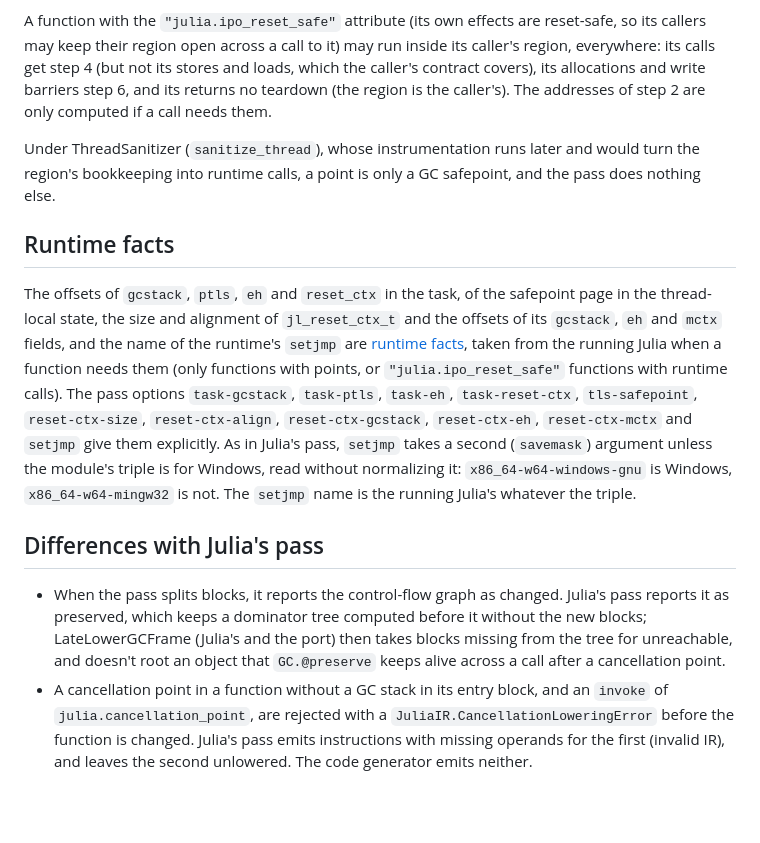
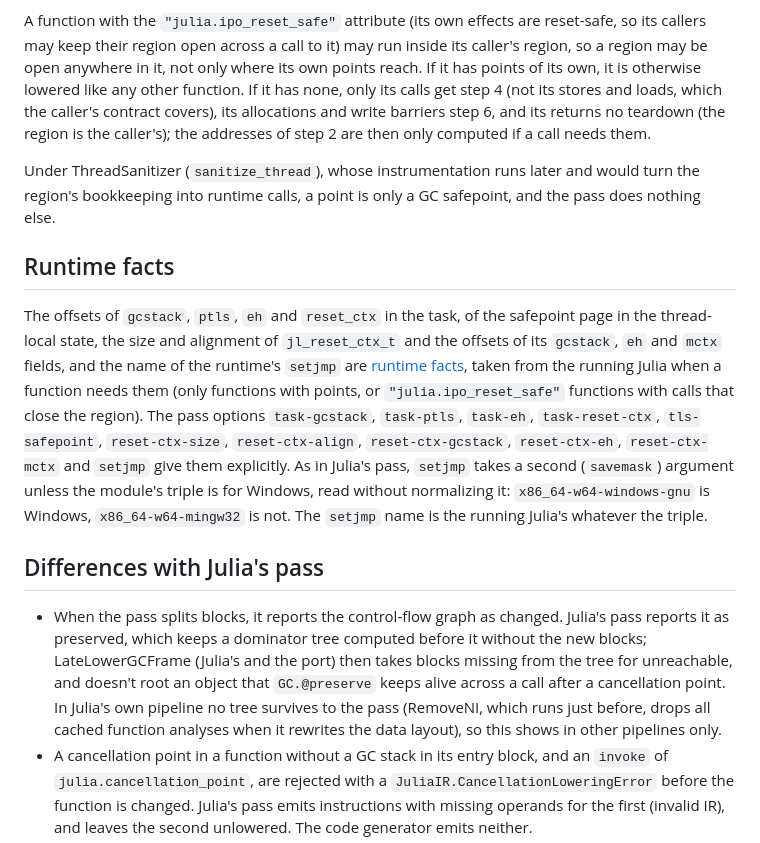
Before and after one commit to JuliaLLVM/JuliaIR.jl, a Markdown page: docs/src/cancellation_lowering.md, the part around the change. Rendered like a GitHub page; blank space fills up the shorter version.

Commit message:
Correct the CancellationLowering docs for IPO functions with points
What the page said about "julia.ipo_reset_safe" functions (only calls close the
region, no teardown) only holds when they have no points of their own; with
points they are lowered like any other function. Facts are also read for an
ordinary untagged call, not only for runtime calls. The stale dominator tree of
Julia's pass doesn't reach LateLowerGCFrame in Julia's own pipeline: RemoveNI
runs just before and, rewriting the data layout, drops every cached function
analysis; say so.

```diff
--- a/docs/src/cancellation_lowering.md
+++ b/docs/src/cancellation_lowering.md
@@ -48,10 +48,12 @@ For each function, in this order:
 
 A function with the `"julia.ipo_reset_safe"` attribute (its own effects are reset-safe,
 so its callers may keep their region open across a call to it) may run inside its
-caller's region, everywhere: its calls get step 4 (but not its stores and loads, which
-the caller's contract covers), its allocations and write barriers step 6, and its
-returns no teardown (the region is the caller's). The addresses of step 2 are only
-computed if a call needs them.
+caller's region, so a region may be open anywhere in it, not only where its own points
+reach. If it has points of its own, it is otherwise lowered like any other function. If
+it has none, only its calls get step 4 (not its stores and loads, which the caller's
+contract covers), its allocations and write barriers step 6, and its returns no teardown
+(the region is the caller's); the addresses of step 2 are then only computed if a call
+needs them.
 
 Under ThreadSanitizer (`sanitize_thread`), whose instrumentation runs later and would turn
 the region's bookkeeping into runtime calls, a point is only a GC safepoint, and the pass
@@ -63,7 +65,8 @@ The offsets of `gcstack`, `ptls`, `eh` and `reset_ctx` in the task, of the safep
 in the thread-local state, the size and alignment of `jl_reset_ctx_t` and the offsets of
 its `gcstack`, `eh` and `mctx` fields, and the name of the runtime's `setjmp` are
 [runtime facts](runtime.md), taken from the running Julia when a function needs them
-(only functions with points, or `"julia.ipo_reset_safe"` functions with runtime calls).
+(only functions with points, or `"julia.ipo_reset_safe"` functions with calls that close
+the region).
 The pass options `task-gcstack`, `task-ptls`, `task-eh`, `task-reset-ctx`,
 `tls-safepoint`, `reset-ctx-size`, `reset-ctx-align`, `reset-ctx-gcstack`,
 `reset-ctx-eh`, `reset-ctx-mctx` and `setjmp` give them explicitly. As in Julia's pass,
@@ -77,7 +80,9 @@ not. The `setjmp` name is the running Julia's whatever the triple.
   reports it as preserved, which keeps a dominator tree computed before it without the
   new blocks; LateLowerGCFrame (Julia's and the port) then takes blocks missing from the
   tree for unreachable, and doesn't root an object that `GC.@preserve` keeps alive across
-  a call after a cancellation point.
+  a call after a cancellation point. In Julia's own pipeline no tree survives to the
+  pass (RemoveNI, which runs just before, drops all cached function analyses when it
+  rewrites the data layout), so this shows in other pipelines only.
 - A cancellation point in a function without a GC stack in its entry block, and an
   `invoke` of `julia.cancellation_point`, are rejected with a
   `JuliaIR.CancellationLoweringError` before the function is changed. Julia's pass emits
```
